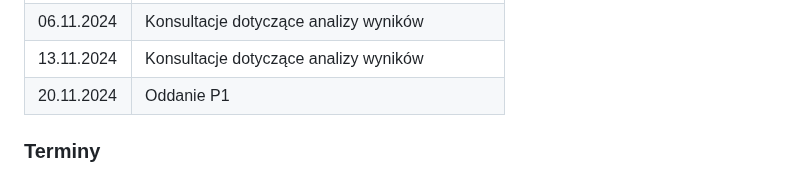
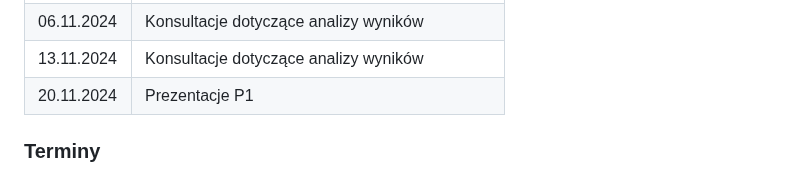
Before and after one commit to kozaka93/2024Z-AutoML, a Markdown page: projects/project1/README.md, the part around the change. GitHub-like rendering.

```diff
--- a/projects/project1/README.md
+++ b/projects/project1/README.md
@@ -95,7 +95,7 @@ Wszystkie punkty z sekcji _Szczegóły rozwiązania_ należy umieścić w katalo
   </tr>
   <tr>
     <td>20.11.2024</td>
-    <td>Oddanie P1</td>
+    <td>Prezentacje P1</td>
   </tr>
 </tbody>
 </table></div>
```
